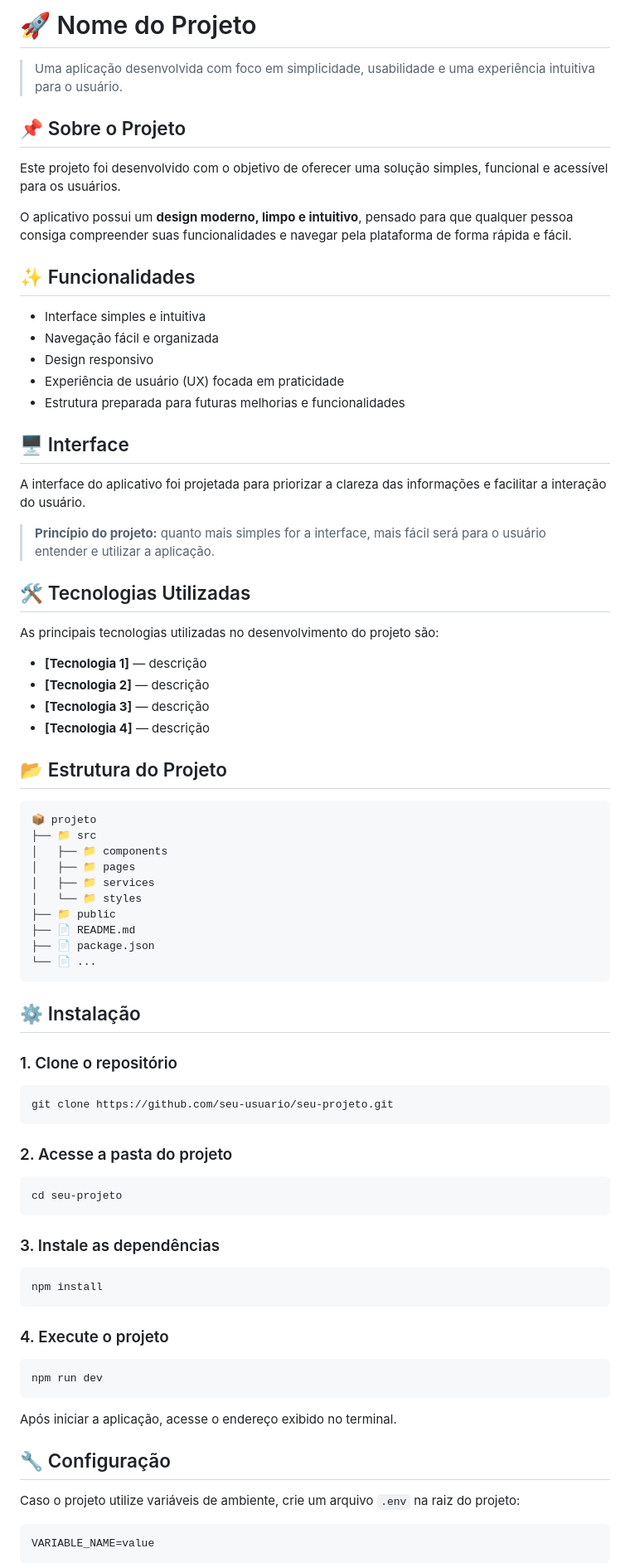
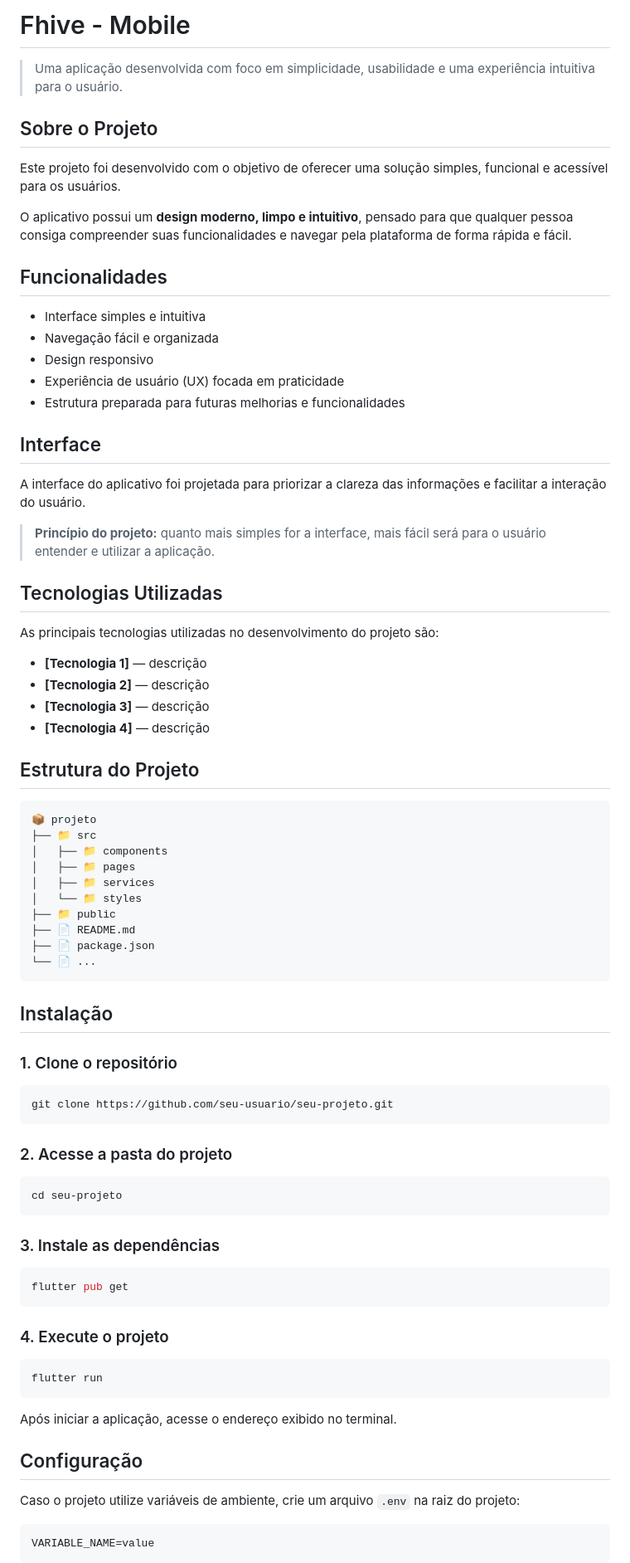
Before and after one commit to HigorLed/Fhive_flutter, a Markdown page: README.md, the part around one of its changes. Shown at 83% size. Drawn GitHub-style.

````diff
--- a/README.md
+++ b/README.md
@@ -1,14 +1,14 @@
-# 🚀 Nome do Projeto
+# Fhive - Mobile
 
 > Uma aplicação desenvolvida com foco em simplicidade, usabilidade e uma experiência intuitiva para o usuário.
 
-## 📌 Sobre o Projeto
+## Sobre o Projeto
 
 Este projeto foi desenvolvido com o objetivo de oferecer uma solução simples, funcional e acessível para os usuários.
 
 O aplicativo possui um **design moderno, limpo e intuitivo**, pensado para que qualquer pessoa consiga compreender suas funcionalidades e navegar pela plataforma de forma rápida e fácil.
 
-## ✨ Funcionalidades
+## Funcionalidades
 
 * Interface simples e intuitiva
 * Navegação fácil e organizada
@@ -16,13 +16,13 @@ O aplicativo possui um **design moderno, limpo e intuitivo**, pensado para que q
 * Experiência de usuário (UX) focada em praticidade
 * Estrutura preparada para futuras melhorias e funcionalidades
 
-## 🖥️ Interface
+## Interface
 
 A interface do aplicativo foi projetada para priorizar a clareza das informações e facilitar a interação do usuário.
 
 > **Princípio do projeto:** quanto mais simples for a interface, mais fácil será para o usuário entender e utilizar a aplicação.
 
-## 🛠️ Tecnologias Utilizadas
+## Tecnologias Utilizadas
 
 As principais tecnologias utilizadas no desenvolvimento do projeto são:
 
@@ -31,7 +31,7 @@ As principais tecnologias utilizadas no desenvolvimento do projeto são:
 * **[Tecnologia 3]** — descrição
 * **[Tecnologia 4]** — descrição
 
-## 📂 Estrutura do Projeto
+## Estrutura do Projeto
 
 ```text
 📦 projeto
@@ -46,7 +46,7 @@ As principais tecnologias utilizadas no desenvolvimento do projeto são:
 └── 📄 ...
 ```
 
-## ⚙️ Instalação
+## Instalação
 
 ### 1. Clone o repositório
 
@@ -63,18 +63,18 @@ cd seu-projeto
 ### 3. Instale as dependências
 
 ```bash
-npm install
+flutter pub get
 ```
 
 ### 4. Execute o projeto
 
 ```bash
-npm run dev
+flutter run
 ```
 
 Após iniciar a aplicação, acesse o endereço exibido no terminal.
 
-## 🔧 Configuração
+## Configuração
 
 Caso o projeto utilize variáveis de ambiente, crie um arquivo `.env` na raiz do projeto:
 
````
Also changed, not shown: other parts of README.md (+6 -6 lines).
